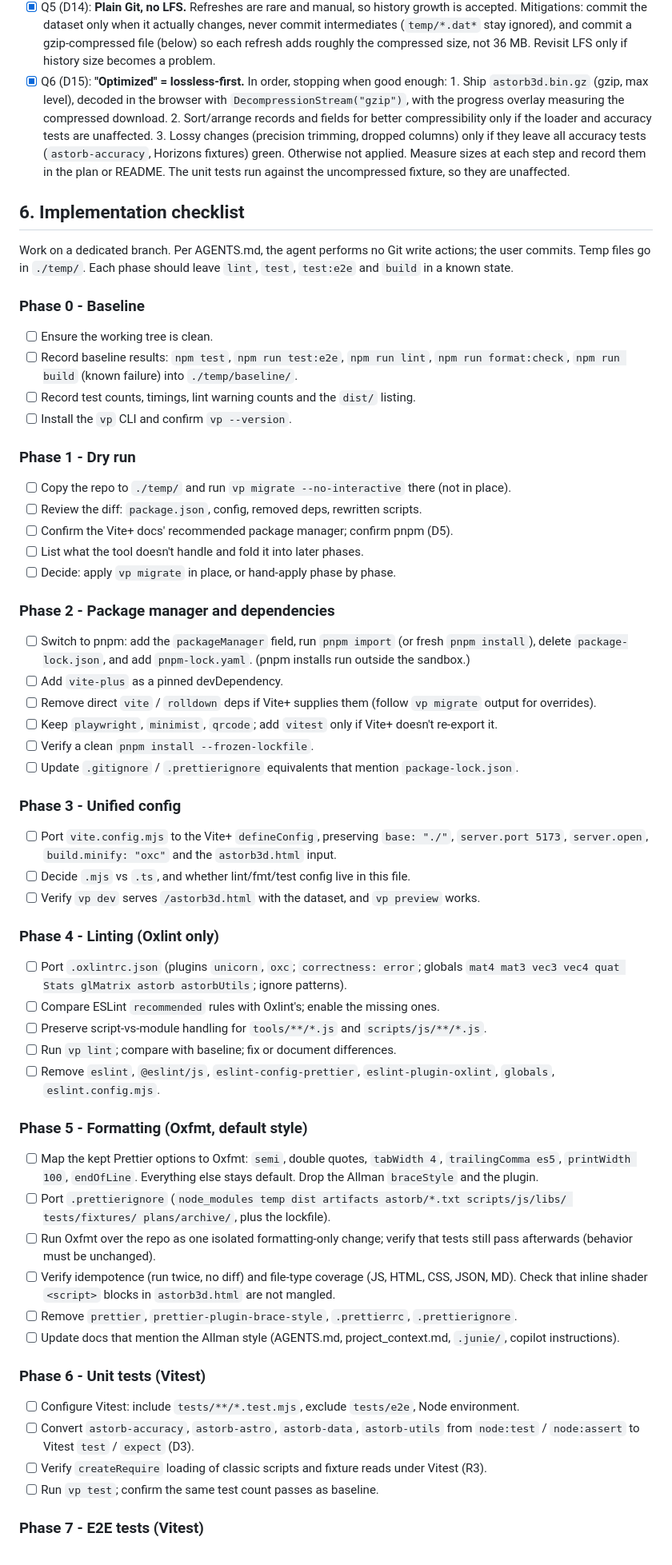
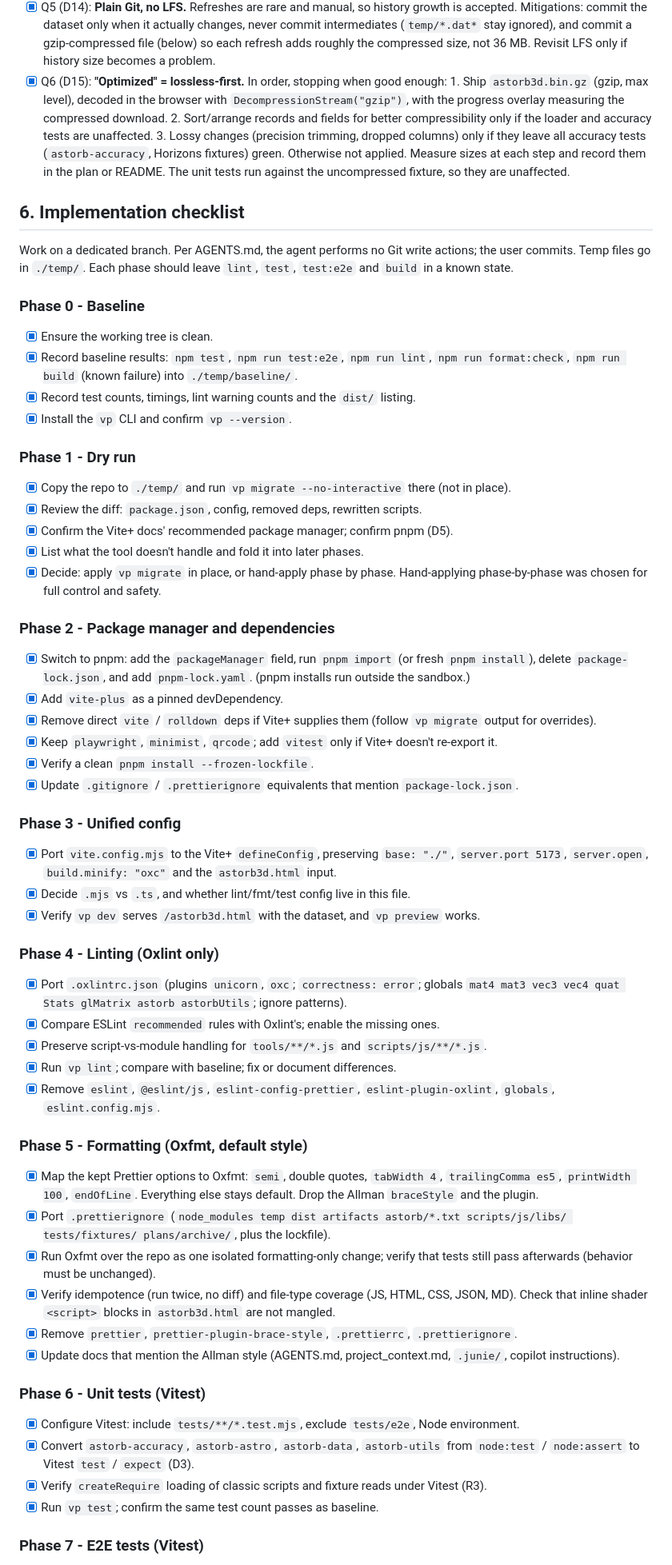
Before and after one commit to jwshaffstall/asteroid-orbit-3d-webgl, a Markdown page: plans/plan-migrate-vite-plus.md, the part around one of its changes. Shown at 80% size. Rendered like a GitHub page.

```diff
--- a/plans/plan-migrate-vite-plus.md
+++ b/plans/plan-migrate-vite-plus.md
@@ -107,12 +108,9 @@ with a clear message if the file is missing. The CI `build` job needs no data do
       Mitigations: commit the dataset only when it actually changes, never commit intermediates
       (`temp/*.dat*` stay ignored), and commit a gzip-compressed file (below) so each refresh
       adds roughly the compressed size, not 36 MB. Revisit LFS only if history size becomes a problem.
-- [x] Q6 (D15): **"Optimized" = lossless-first.** In order, stopping when good enough:
-      1. Ship `astorb3d.bin.gz` (gzip, max level), decoded in the browser with `DecompressionStream("gzip")`,
-         with the progress overlay measuring the compressed download.
-      2. Sort/arrange records and fields for better compressibility only if the loader and accuracy tests are unaffected.
-      3. Lossy changes (precision trimming, dropped columns) only if they leave all accuracy tests
-         (`astorb-accuracy`, Horizons fixtures) green. Otherwise not applied.
+- [x] Q6 (D15): **"Optimized" = lossless-first.** In order, stopping when good enough: 1. Ship `astorb3d.bin.gz` (gzip, max level), decoded in the browser with `DecompressionStream("gzip")`,
+      with the progress overlay measuring the compressed download. 2. Sort/arrange records and fields for better compressibility only if the loader and accuracy tests are unaffected. 3. Lossy changes (precision trimming, dropped columns) only if they leave all accuracy tests
+      (`astorb-accuracy`, Horizons fixtures) green. Otherwise not applied.
       Measure sizes at each step and record them in the plan or README.
       The unit tests run against the uncompressed fixture, so they are unaffected.
 
@@ -123,67 +121,67 @@ Temp files go in `./temp/`. Each phase should leave `lint`, `test`, `test:e2e` a
 
 ### Phase 0 - Baseline
 
-- [ ] Ensure the working tree is clean.
-- [ ] Record baseline results: `npm test`, `npm run test:e2e`, `npm run lint`,
+- [x] Ensure the working tree is clean.
+- [x] Record baseline results: `npm test`, `npm run test:e2e`, `npm run lint`,
       `npm run format:check`, `npm run build` (known failure) into `./temp/baseline/`.
-- [ ] Record test counts, timings, lint warning counts and the `dist/` listing.
-- [ ] Install the `vp` CLI and confirm `vp --version`.
+- [x] Record test counts, timings, lint warning counts and the `dist/` listing.
+- [x] Install the `vp` CLI and confirm `vp --version`.
 
 ### Phase 1 - Dry run
 
-- [ ] Copy the repo to `./temp/` and run `vp migrate --no-interactive` there (not in place).
-- [ ] Review the diff: `package.json`, config, removed deps, rewritten scripts.
-- [ ] Confirm the Vite+ docs' recommended package manager; confirm pnpm (D5).
-- [ ] List what the tool doesn't handle and fold it into later phases.
-- [ ] Decide: apply `vp migrate` in place, or hand-apply phase by phase.
+- [x] Copy the repo to `./temp/` and run `vp migrate --no-interactive` there (not in place).
+- [x] Review the diff: `package.json`, config, removed deps, rewritten scripts.
+- [x] Confirm the Vite+ docs' recommended package manager; confirm pnpm (D5).
+- [x] List what the tool doesn't handle and fold it into later phases.
+- [x] Decide: apply `vp migrate` in place, or hand-apply phase by phase. Hand-applying phase-by-phase was chosen for full control and safety.
 
 ### Phase 2 - Package manager and dependencies
 
-- [ ] Switch to pnpm: add the `packageManager` field, run `pnpm import` (or fresh `pnpm install`),
+- [x] Switch to pnpm: add the `packageManager` field, run `pnpm import` (or fresh `pnpm install`),
       delete `package-lock.json`, and add `pnpm-lock.yaml`. (pnpm installs run outside the sandbox.)
-- [ ] Add `vite-plus` as a pinned devDependency.
-- [ ] Remove direct `vite` / `rolldown` deps if Vite+ supplies them (follow `vp migrate` output for overrides).
-- [ ] Keep `playwright`, `minimist`, `qrcode`; add `vitest` only if Vite+ doesn't re-export it.
-- [ ] Verify a clean `pnpm install --frozen-lockfile`.
-- [ ] Update `.gitignore` / `.prettierignore` equivalents that mention `package-lock.json`.
+- [x] Add `vite-plus` as a pinned devDependency.
+- [x] Remove direct `vite` / `rolldown` deps if Vite+ supplies them (follow `vp migrate` output for overrides).
+- [x] Keep `playwright`, `minimist`, `qrcode`; add `vitest` only if Vite+ doesn't re-export it.
+- [x] Verify a clean `pnpm install --frozen-lockfile`.
+- [x] Update `.gitignore` / `.prettierignore` equivalents that mention `package-lock.json`.
 
 ### Phase 3 - Unified config
 
-- [ ] Port `vite.config.mjs` to the Vite+ `defineConfig`, preserving `base: "./"`,
+- [x] Port `vite.config.mjs` to the Vite+ `defineConfig`, preserving `base: "./"`,
       `server.port 5173`, `server.open`, `build.minify: "oxc"` and the `astorb3d.html` input.
-- [ ] Decide `.mjs` vs `.ts`, and whether lint/fmt/test config live in this file.
-- [ ] Verify `vp dev` serves `/astorb3d.html` with the dataset, and `vp preview` works.
+- [x] Decide `.mjs` vs `.ts`, and whether lint/fmt/test config live in this file.
+- [x] Verify `vp dev` serves `/astorb3d.html` with the dataset, and `vp preview` works.
 
 ### Phase 4 - Linting (Oxlint only)
 
-- [ ] Port `.oxlintrc.json` (plugins `unicorn`, `oxc`; `correctness: error`; globals
+- [x] Port `.oxlintrc.json` (plugins `unicorn`, `oxc`; `correctness: error`; globals
       `mat4 mat3 vec3 vec4 quat Stats glMatrix astorb astorbUtils`; ignore patterns).
-- [ ] Compare ESLint `recommended` rules with Oxlint's; enable the missing ones.
-- [ ] Preserve script-vs-module handling for `tools/**/*.js` and `scripts/js/**/*.js`.
-- [ ] Run `vp lint`; compare with baseline; fix or document differences.
-- [ ] Remove `eslint`, `@eslint/js`, `eslint-config-prettier`, `eslint-plugin-oxlint`, `globals`, `eslint.config.mjs`.
+- [x] Compare ESLint `recommended` rules with Oxlint's; enable the missing ones.
+- [x] Preserve script-vs-module handling for `tools/**/*.js` and `scripts/js/**/*.js`.
+- [x] Run `vp lint`; compare with baseline; fix or document differences.
+- [x] Remove `eslint`, `@eslint/js`, `eslint-config-prettier`, `eslint-plugin-oxlint`, `globals`, `eslint.config.mjs`.
 
 ### Phase 5 - Formatting (Oxfmt, default style)
 
-- [ ] Map the kept Prettier options to Oxfmt: `semi`, double quotes, `tabWidth 4`,
+- [x] Map the kept Prettier options to Oxfmt: `semi`, double quotes, `tabWidth 4`,
       `trailingComma es5`, `printWidth 100`, `endOfLine`. Everything else stays default.
       Drop the Allman `braceStyle` and the plugin.
-- [ ] Port `.prettierignore` (`node_modules temp dist artifacts astorb/*.txt scripts/js/libs/
+- [x] Port `.prettierignore` (`node_modules temp dist artifacts astorb/*.txt scripts/js/libs/
       tests/fixtures/ plans/archive/`, plus the lockfile).
-- [ ] Run Oxfmt over the repo as one isolated formatting-only change; verify that tests still pass
+- [x] Run Oxfmt over the repo as one isolated formatting-only change; verify that tests still pass
       afterwards (behavior must be unchanged).
-- [ ] Verify idempotence (run twice, no diff) and file-type coverage (JS, HTML, CSS, JSON, MD).
+- [x] Verify idempotence (run twice, no diff) and file-type coverage (JS, HTML, CSS, JSON, MD).
       Check that inline shader `<script>` blocks in `astorb3d.html` are not mangled.
-- [ ] Remove `prettier`, `prettier-plugin-brace-style`, `.prettierrc`, `.prettierignore`.
-- [ ] Update docs that mention the Allman style (AGENTS.md, project_context.md, `.junie/`, copilot instructions).
+- [x] Remove `prettier`, `prettier-plugin-brace-style`, `.prettierrc`, `.prettierignore`.
+- [x] Update docs that mention the Allman style (AGENTS.md, project_context.md, `.junie/`, copilot instructions).
 
 ### Phase 6 - Unit tests (Vitest)
 
-- [ ] Configure Vitest: include `tests/**/*.test.mjs`, exclude `tests/e2e`, Node environment.
-- [ ] Convert `astorb-accuracy`, `astorb-astro`, `astorb-data`, `astorb-utils` from
+- [x] Configure Vitest: include `tests/**/*.test.mjs`, exclude `tests/e2e`, Node environment.
+- [x] Convert `astorb-accuracy`, `astorb-astro`, `astorb-data`, `astorb-utils` from
       `node:test` / `node:assert` to Vitest `test` / `expect` (D3).
-- [ ] Verify `createRequire` loading of classic scripts and fixture reads under Vitest (R3).
-- [ ] Run `vp test`; confirm the same test count passes as baseline.
+- [x] Verify `createRequire` loading of classic scripts and fixture reads under Vitest (R3).
+- [x] Run `vp test`; confirm the same test count passes as baseline.
 
 ### Phase 7 - E2E tests (Vitest)
 
```
Also changed, not shown: other parts of plans/plan-migrate-vite-plus.md (+81 -80 lines), plans/archive/plan-migrate-vite-plus.md (added, +277 -0 lines).
